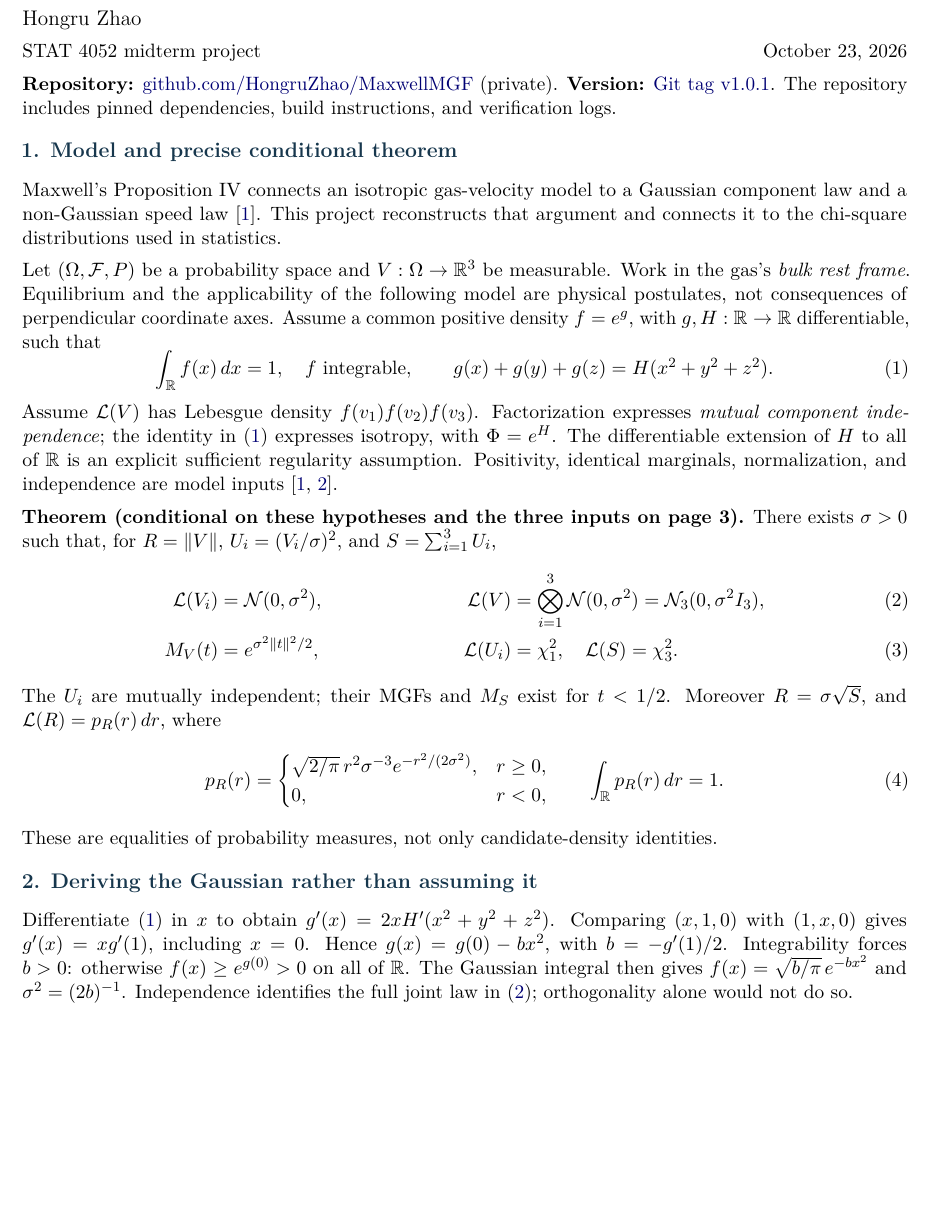
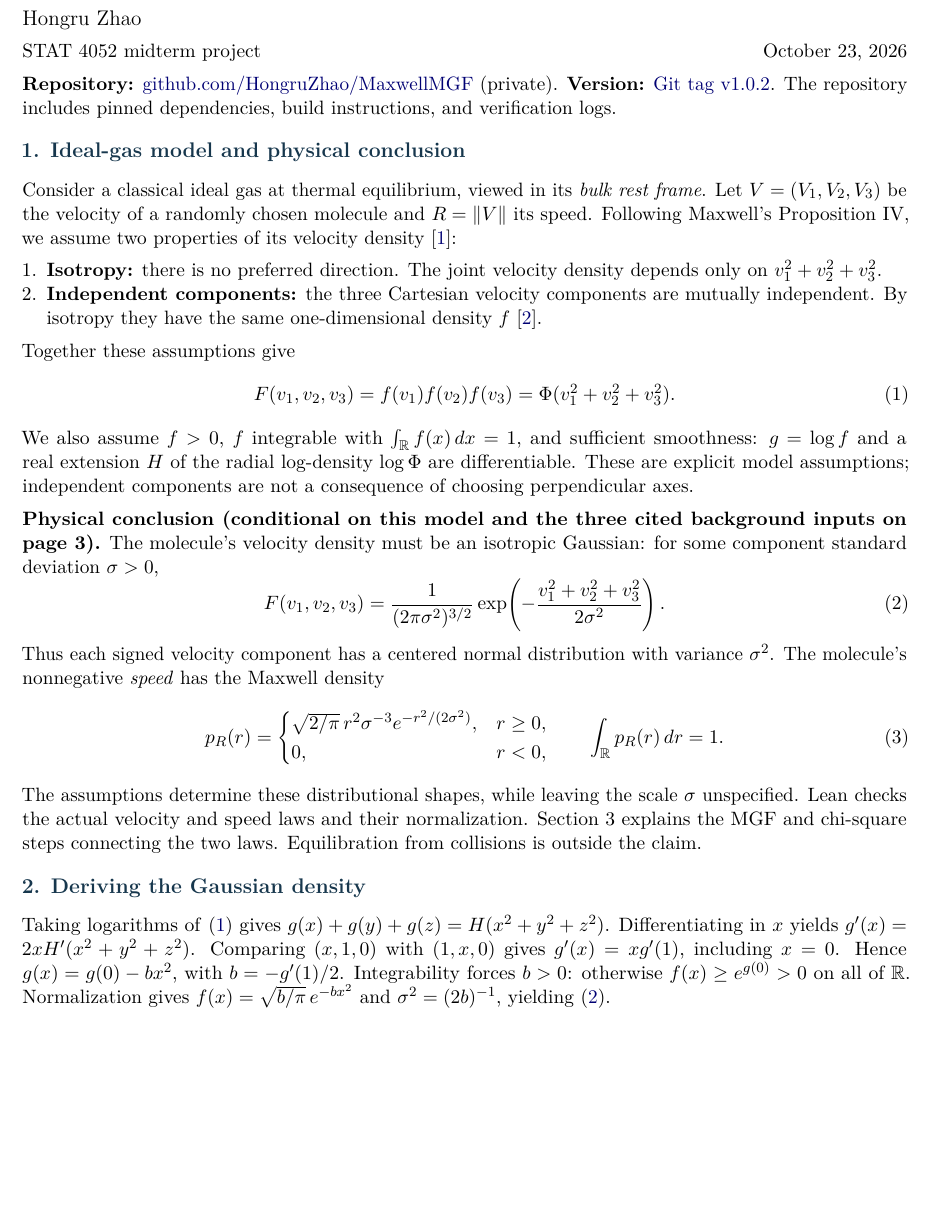
Before and after one commit to HongruZhao/MaxwellMGF, a LaTeX document (report/latex/main.tex): part of page 1 of 3, cut so that both start at the same text. Compiled offline with pdfLaTeX.

Commit message:
Explain the Maxwell result through ideal-gas assumptions

```diff
--- a/report/latex/main.tex
+++ b/report/latex/main.tex
@@ -21,41 +21,38 @@
 {\large Hongru Zhao}\par
 STAT 4052 midterm project \hfill October 23, 2026\par
 \textbf{Repository:} \href{https://github.com/HongruZhao/MaxwellMGF}{github.com/HongruZhao/MaxwellMGF} (private).
-\textbf{Version:} \href{https://github.com/HongruZhao/MaxwellMGF/tree/v1.0.1}{Git tag v1.0.1}. The repository includes pinned dependencies, build instructions, and verification logs.
+\textbf{Version:} \href{https://github.com/HongruZhao/MaxwellMGF/tree/v1.0.2}{Git tag v1.0.2}. The repository includes pinned dependencies, build instructions, and verification logs.
 
-\heading{1. Model and precise conditional theorem}
-Maxwell's Proposition IV connects an isotropic gas-velocity model to a Gaussian component law and a non-Gaussian speed law \cite{maxwell}. This project reconstructs that argument and connects it to the chi-square distributions used in statistics.
+\heading{1. Ideal-gas model and physical conclusion}
+Consider a classical ideal gas at thermal equilibrium, viewed in its \emph{bulk rest frame}. Let $V=(V_1,V_2,V_3)$ be the velocity of a randomly chosen molecule and $R=\|V\|$ its speed. Following Maxwell's Proposition IV, we assume two properties of its velocity density \cite{maxwell}:
+\begin{enumerate}
+\item \textbf{Isotropy:} there is no preferred direction. The joint velocity density depends only on $v_1^2+v_2^2+v_3^2$.
+\item \textbf{Independent components:} the three Cartesian velocity components are mutually independent. By isotropy they have the same one-dimensional density $f$ \cite{indep}.
+\end{enumerate}
+Together these assumptions give
+\begin{equation}\label{model}
+ F(v_1,v_2,v_3)=f(v_1)f(v_2)f(v_3)
+              =\Phi(v_1^2+v_2^2+v_3^2).
+\end{equation}
+We also assume $f>0$, $f$ integrable with $\int_\R f(x)\,dx=1$, and sufficient smoothness: $g=\log f$ and a real extension $H$ of the radial log-density $\log\Phi$ are differentiable. These are explicit model assumptions; independent components are not a consequence of choosing perpendicular axes.
 
-Let $(\Omega,\mathcal F,P)$ be a probability space and $V:\Omega\to\R^3$ be measurable. Work in the gas's \emph{bulk rest frame}. Equilibrium and the applicability of the following model are physical postulates, not consequences of perpendicular coordinate axes. Assume a common positive density $f=e^g$, with $g,H:\R\to\R$ differentiable, such that
-\begin{equation}\label{model}
- \int_\R f(x)\,dx=1,\quad f\text{ integrable},\qquad
- g(x)+g(y)+g(z)=H(x^2+y^2+z^2).
+\textbf{Physical conclusion (conditional on this model and the three cited background inputs on page 3).}
+The molecule's velocity density must be an isotropic Gaussian: for some component standard deviation $\sigma>0$,
+\begin{equation}\label{normal}
+ F(v_1,v_2,v_3)=\frac{1}{(2\pi\sigma^2)^{3/2}}
+       \exp\!\left(-\frac{v_1^2+v_2^2+v_3^2}{2\sigma^2}\right).
 \end{equation}
-Assume $\Law(V)$ has Lebesgue density $f(v_1)f(v_2)f(v_3)$.
-Factorization expresses \emph{mutual component independence}; the identity in \eqref{model} expresses isotropy, with $\Phi=e^H$. The differentiable extension of $H$ to all of $\R$ is an explicit sufficient regularity assumption. Positivity, identical marginals, normalization, and independence are model inputs \cite{maxwell,indep}.
-
-\textbf{Theorem (conditional on these hypotheses and the three inputs on page 3).}
-There exists $\sigma>0$ such that, for $R=\|V\|$, $U_i=(V_i/\sigma)^2$, and $S=\sum_{i=1}^3U_i$,
-\begin{align}
- \Law(V_i)&=\N(0,\sigma^2),&
- \Law(V)&=\bigotimes_{i=1}^3\N(0,\sigma^2)=\N_3(0,\sigma^2 I_3),\label{normal}\\
- M_V(t)&=e^{\sigma^2\|t\|^2/2},&
- \Law(U_i)&=\chi^2_1,\quad \Law(S)=\chi^2_3.\label{main}
-\end{align}
-The $U_i$ are mutually independent; their MGFs and $M_S$ exist for $t<1/2$.
-Moreover $R=\sigma\sqrt S$, and $\Law(R)=p_R(r)\,dr$, where
+Thus each signed velocity component has a centered normal distribution with variance $\sigma^2$. The molecule's nonnegative \emph{speed} has the Maxwell density
 \begin{equation}\label{maxwell}
  p_R(r)=
  \begin{cases}\sqrt{2/\pi}\,r^2\sigma^{-3}e^{-r^2/(2\sigma^2)},&r\ge0,\\0,&r<0,\end{cases}
  \qquad \int_\R p_R(r)\,dr=1.
 \end{equation}
-These are equalities of probability measures, not only candidate-density identities.
+The assumptions determine these distributional shapes, while leaving the scale $\sigma$ unspecified. Lean checks the actual velocity and speed laws and their normalization. Section 3 explains the MGF and chi-square steps connecting the two laws. Equilibration from collisions is outside the claim.
 
-\heading{2. Deriving the Gaussian rather than assuming it}
-Differentiate \eqref{model} in $x$ to obtain
-$g'(x)=2xH'(x^2+y^2+z^2)$. Comparing $(x,1,0)$ with $(1,x,0)$ gives $g'(x)=xg'(1)$, including $x=0$. Hence $g(x)=g(0)-bx^2$, with $b=-g'(1)/2$. Integrability forces $b>0$: otherwise $f(x)\ge e^{g(0)}>0$ on all of $\R$. The Gaussian integral then gives
-$f(x)=\sqrt{b/\pi}\,e^{-bx^2}$ and $\sigma^2=(2b)^{-1}$.
-Independence identifies the full joint law in \eqref{normal}; orthogonality alone would not do so.
+\heading{2. Deriving the Gaussian density}
+Taking logarithms of \eqref{model} gives $g(x)+g(y)+g(z)=H(x^2+y^2+z^2)$. Differentiating in $x$ yields
+$g'(x)=2xH'(x^2+y^2+z^2)$. Comparing $(x,1,0)$ with $(1,x,0)$ gives $g'(x)=xg'(1)$, including $x=0$. Hence $g(x)=g(0)-bx^2$, with $b=-g'(1)/2$. Integrability forces $b>0$: otherwise $f(x)\ge e^{g(0)}>0$ on all of $\R$. Normalization gives $f(x)=\sqrt{b/\pi}\,e^{-bx^2}$ and $\sigma^2=(2b)^{-1}$, yielding \eqref{normal}.
 \newpage
 
 \heading{3. From the joint MGF to chi-square laws}
```
Also changed, not shown: SHA256SUMS.txt (+8 -8 lines), README.md, report/Maxwell_MGF_Report.pdf, verification/previews/page-1.png, verification/previews/page-2.png, report/latex/main.tex (1 more changed lines), 3 other files.
